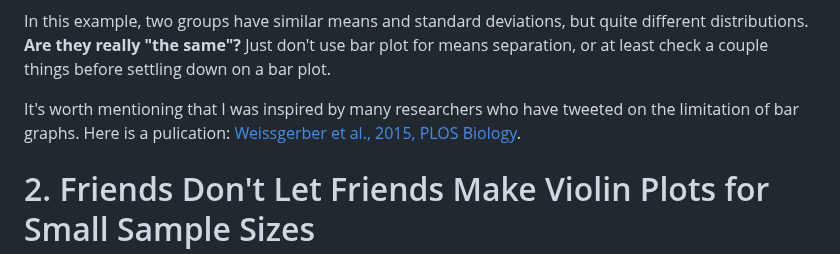
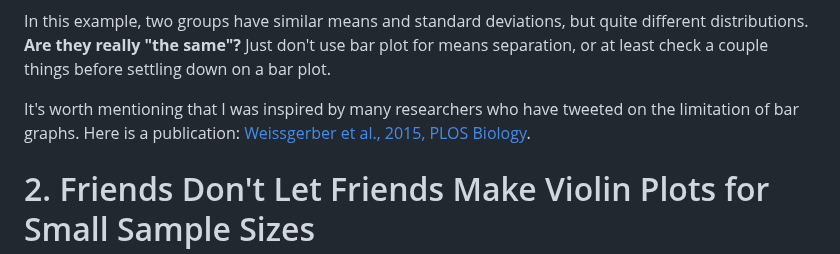
Before and after one commit to cxli233/FriendsDontLetFriends, a Markdown page: README.md, the part around the change. GitHub-like rendering.

Commit message:
Update README.md
Fix typo.

```diff
--- a/README.md
+++ b/README.md
@@ -48,7 +48,7 @@ In this example, two groups have similar means and standard deviations, but quit
 Just don't use bar plot for means separation, or at least check a couple things before settling down on a bar plot.
 
 It's worth mentioning that I was inspired by many researchers who have tweeted on the limitation of bar graphs.
-Here is a pulication: [Weissgerber et al., 2015, PLOS Biology](https://journals.plos.org/plosbiology/article?id=10.1371/journal.pbio.1002128).
+Here is a publication: [Weissgerber et al., 2015, PLOS Biology](https://journals.plos.org/plosbiology/article?id=10.1371/journal.pbio.1002128).
 
 # 2. Friends Don't Let Friends Make Violin Plots for Small Sample Sizes
 
```
